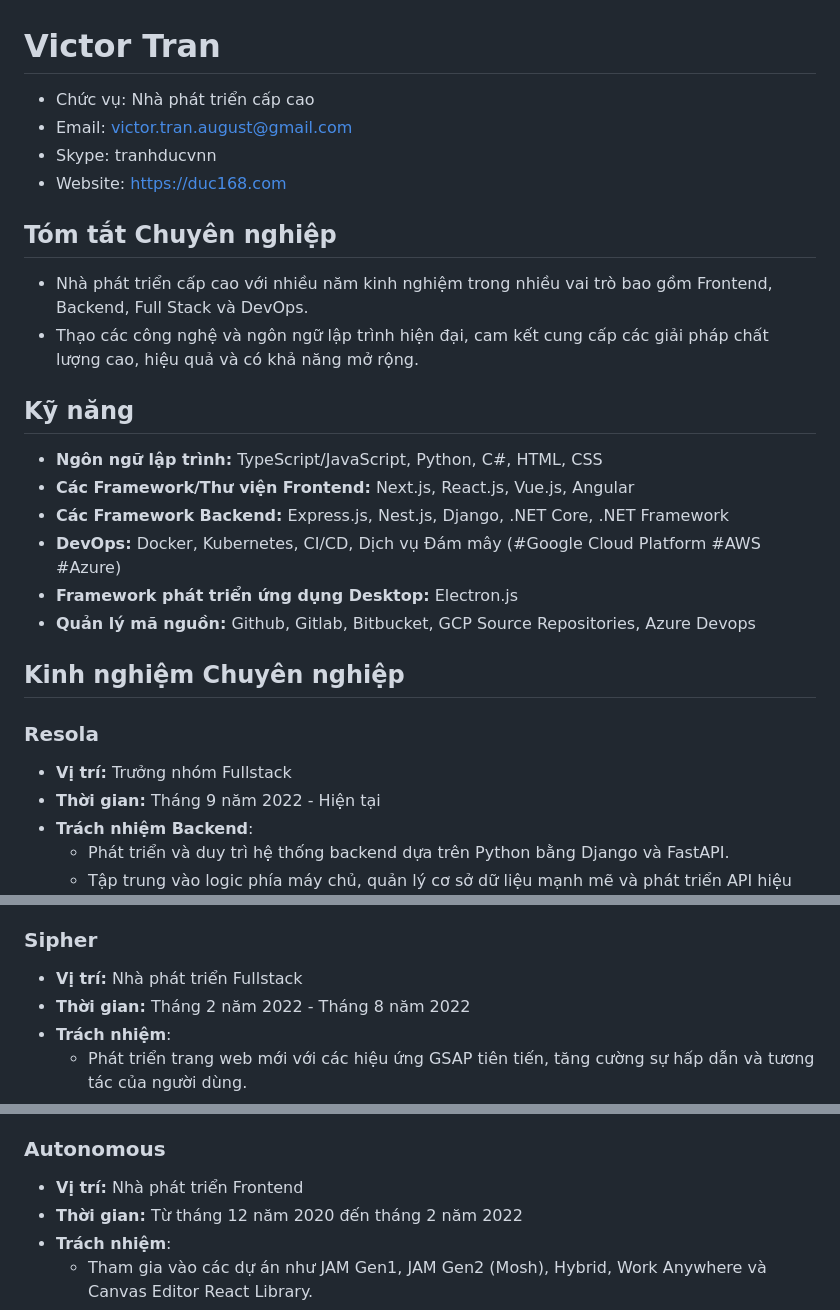
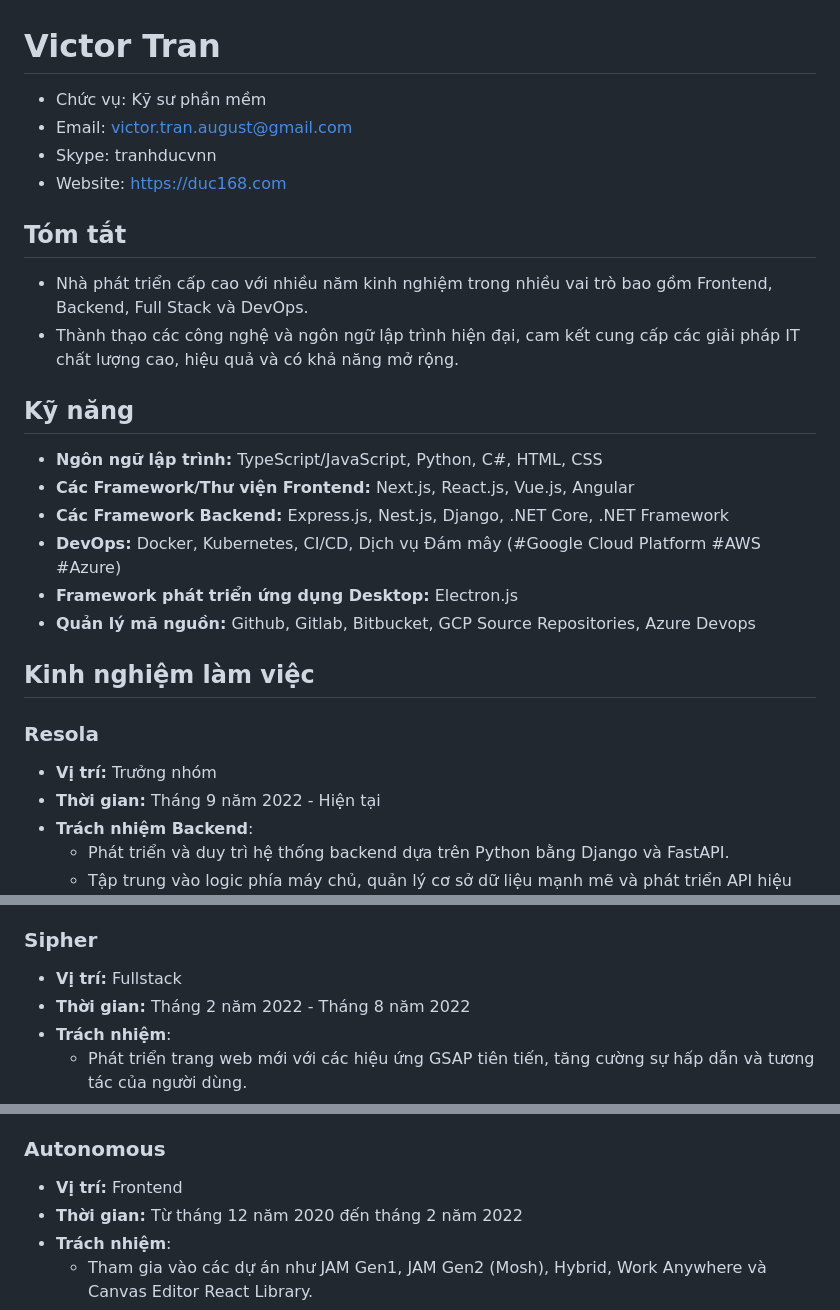
Before and after one commit to duc168/my-resume, a Markdown page: README-vi.MD, 3 parts joined by grey strips. Rendered like a GitHub page.

```diff
--- a/README-vi.MD
+++ b/README-vi.MD
@@ -1,12 +1,12 @@
 # Victor Tran
-- Chức vụ: Nhà phát triển cấp cao
+- Chức vụ: Kỹ sư phần mềm
 - Email: victor.tran.august@gmail.com
 - Skype: tranhducvnn
 - Website: [https://duc168.com](https://duc168.com)
 
-## Tóm tắt Chuyên nghiệp
+## Tóm tắt
 - Nhà phát triển cấp cao với nhiều năm kinh nghiệm trong nhiều vai trò bao gồm Frontend, Backend, Full Stack và DevOps.
-- Thạo các công nghệ và ngôn ngữ lập trình hiện đại, cam kết cung cấp các giải pháp chất lượng cao, hiệu quả và có khả năng mở rộng.
+- Thành thạo các công nghệ và ngôn ngữ lập trình hiện đại, cam kết cung cấp các giải pháp IT chất lượng cao, hiệu quả và có khả năng mở rộng.
 
 ## Kỹ năng
 - **Ngôn ngữ lập trình:** TypeScript/JavaScript, Python, C#, HTML, CSS
@@ -16,10 +16,10 @@
 - **Framework phát triển ứng dụng Desktop:** Electron.js
 - **Quản lý mã nguồn:** Github, Gitlab, Bitbucket, GCP Source Repositories, Azure Devops
 
-## Kinh nghiệm Chuyên nghiệp
+## Kinh nghiệm làm việc
 
 ### Resola
-- **Vị trí:** Trưởng nhóm Fullstack
+- **Vị trí:** Trưởng nhóm
 - **Thời gian:** Tháng 9 năm 2022 - Hiện tại
 - **Trách nhiệm Backend**:
   - Phát triển và duy trì hệ thống backend dựa trên Python bằng Django và FastAPI.
@@ -56,7 +56,7 @@
   - Python, Django, FastAPI, Typescript, Javascript, Nest.js, Next.js, React.js, Vite.js, Node.js, HTML, CSS, Mantine, Styled Component, Docker, MySQL, MongoDB, Redis, AWS CDK, Các Dịch vụ Đám mây AWS (AWS SQS, AWS ECS, AWS Lambda, AWS DynamoDB, AWS Cloudfront, AWS S3, AWS Route 53, AWS Amplify), Github, JIRA
 
 ### Sipher
-- **Vị trí:** Nhà phát triển Fullstack
+- **Vị trí:** Fullstack
 - **Thời gian:** Tháng 2 năm 2022 - Tháng 8 năm 2022
 - **Trách nhiệm**:
   - Phát triển trang web mới với các hiệu ứng GSAP tiên tiến, tăng cường sự hấp dẫn và tương tác của người dùng.
@@ -72,7 +72,7 @@
   - Electron.js, React.js, Next.js, Fullpage.js, Node.js, Nest.js, Chakra UI, web3-react, GSAP, Framer Motion, Dịch vụ Đám mây AWS (AWS Amplify, AWS S3, AWS Cloudfront, AWS EKS), Github
 
 ### Autonomous
-- **Vị trí:** Nhà phát triển Frontend
+- **Vị trí:** Frontend
 - **Thời gian:** Từ tháng 12 năm 2020 đến tháng 2 năm 2022
 - **Trách nhiệm**:
   - Tham gia vào các dự án như JAM Gen1, JAM Gen2 (Mosh), Hybrid, Work Anywhere và Canvas Editor React Library.
```
Also changed, not shown: other parts of README-vi.MD (+3 -3 lines).
